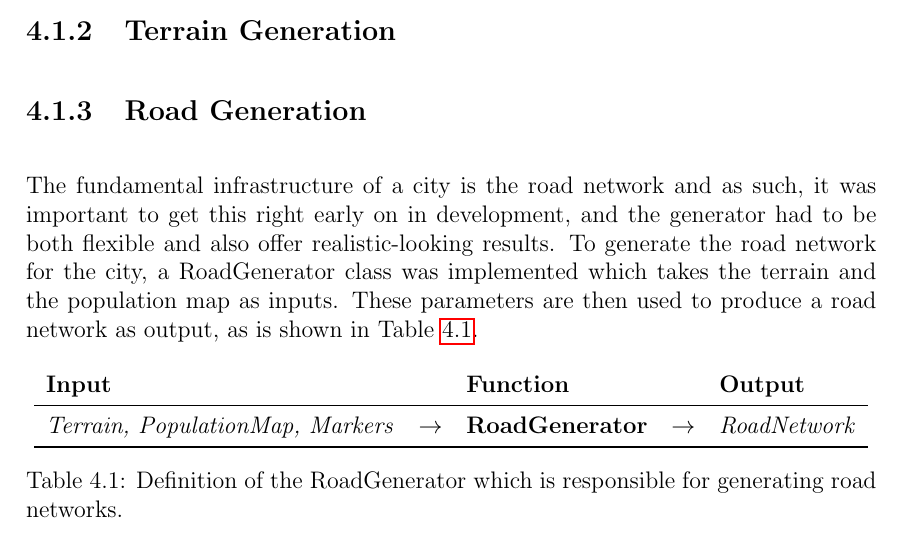
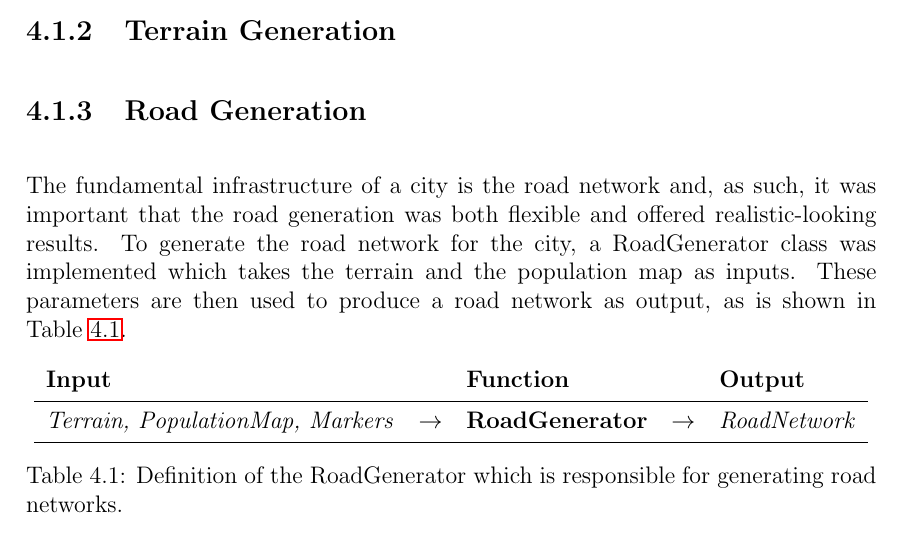
Before and after one commit to DATX02-20-02/Report, a LaTeX thesis (main.tex, which reads tex/methods/problem/roads.tex): part of page 27 of 38, cut so that both start at the same text. Compiled offline with pdfLaTeX.

Commit message:
Update tex/methods/problem/roads.tex
Co-Authored-By: Jacob Eriksson <jacob.a.eriksson@gmail.com>

```diff
--- a/tex/methods/problem/roads.tex
+++ b/tex/methods/problem/roads.tex
@@ -1,5 +1,5 @@
 \subsection{Road Generation}
-The fundamental infrastructure of a city is the road network and as such, it was important to get this right early on in development, and the generator had to be both flexible and also offer realistic-looking results.
+The fundamental infrastructure of a city is the road network and, as such, it was important that the road generation was both flexible and offered realistic-looking results.
 To generate the road network for the city, a RoadGenerator class was implemented which takes the terrain and the population map as inputs.
 These parameters are then used to produce a road network as output, as is shown in Table~\ref{table:def_roadgen}.
 
```
